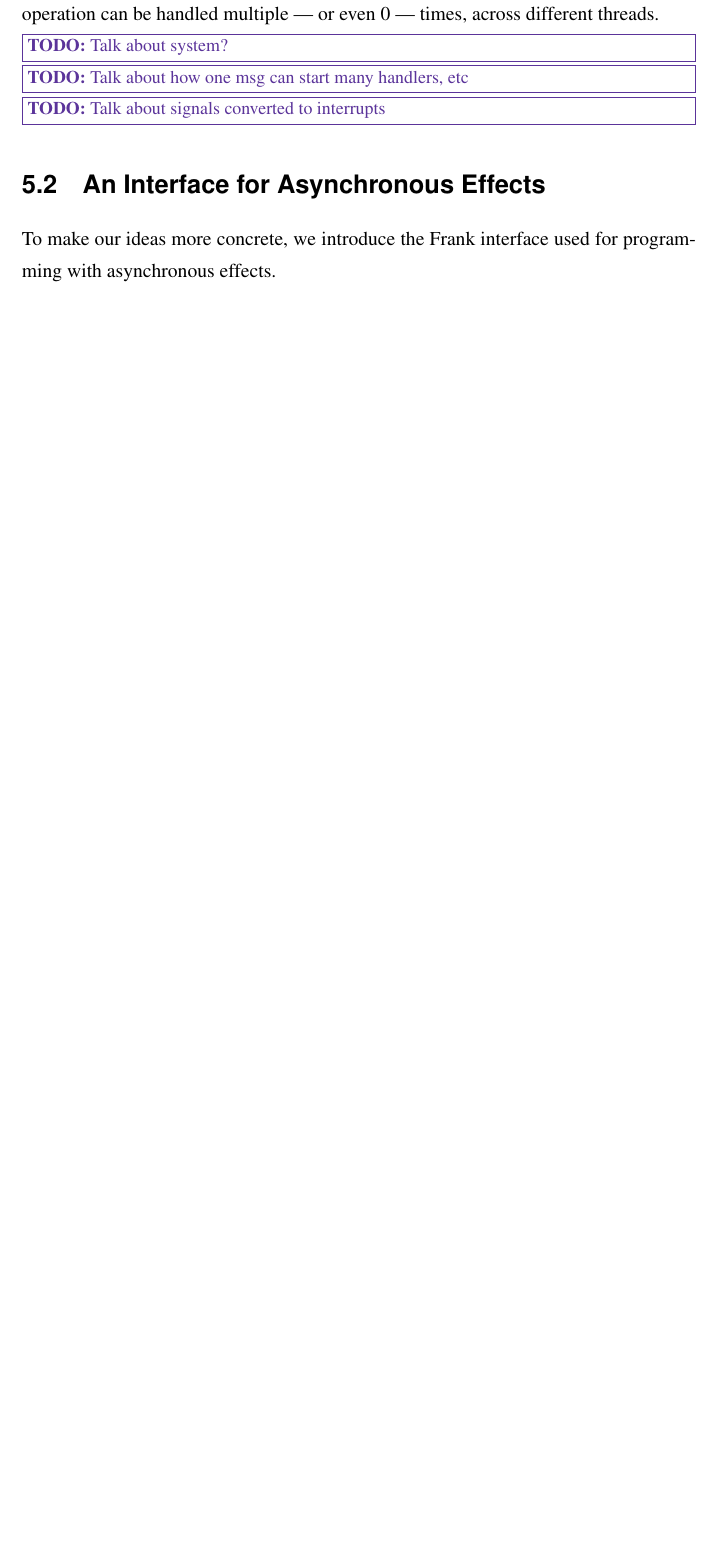
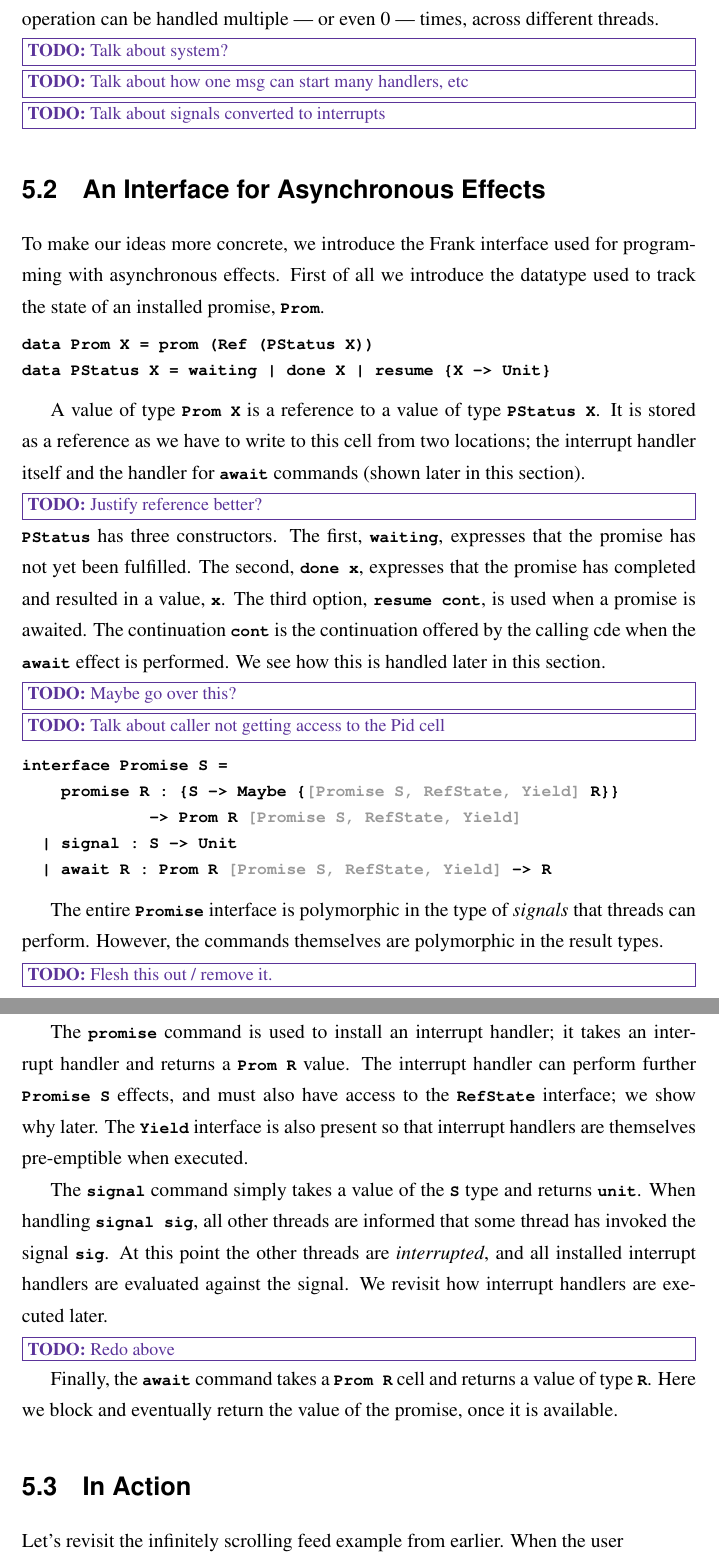
Before and after one commit to leopoulson/thesis, a LaTeX thesis (thesis.tex): part of page 36 of 51 before the commit and two parts of pages 36 and 37 of 52 after it, the two joined at a grey line, cut so that both start at the same text, the shorter picture padded with empty space. Compiled offline with pdfLaTeX.

Commit message:
More implementation

```diff
--- a/thesis.tex
+++ b/thesis.tex
@@ -2525,7 +2530,66 @@ threads.
 \section{An Interface for Asynchronous Effects}
 
 To make our ideas more concrete, we introduce the Frank interface used for
-programming with asynchronous effects.
+programming with asynchronous effects. First of all we introduce the datatype
+used to track the state of an installed promise, \code{Prom}.
+
+\begin{lstlisting}
+data Prom X = prom (Ref (PStatus X))
+data PStatus X = waiting | done X | resume {X -> Unit}
+\end{lstlisting}
+
+A value of type \code{Prom X} is a reference to a value of type \code{PStatus
+  X}. It is stored as a reference as we have to write to this cell from two
+locations; the interrupt handler itself and the handler for \code{await}
+commands (shown later in this section).
+%
+\todo{Justify reference better?}
+%
+\code{PStatus} has three constructors. The first, \code{waiting}, expresses that
+the promise has not yet been fulfilled. The second, \code{done x}, expresses
+that the promise has completed and resulted in a value, \code{x}. The third
+option, \code{resume cont}, is used when a promise is awaited. The continuation
+\code{cont} is the continuation offered by the calling cde when the \code{await}
+effect is performed. We see how this is handled later in this section.
+\todo{Maybe go over this?}
+
+\todo{Talk about caller not getting access to the Pid cell}
+
+\begin{lstlisting}
+interface Promise S =
+    promise R : {S -> Maybe {<@\greytext{[Promise S, RefState, Yield]}@> R}}
+             -> Prom R <@\greytext{[Promise S, RefState, Yield]}@>
+  | signal : S -> Unit
+  | await R : Prom R <@\greytext{[Promise S, RefState, Yield]}@> -> R
+\end{lstlisting}
+
+The entire \code{Promise} interface is polymorphic in the type of
+\emph{signals} that threads can perform. However, the commands themselves are
+polymorphic in the result types. \todo{Flesh this out / remove it.}
+
+The \code{promise} command is used to install an interrupt handler; it
+takes an interrupt handler and returns a \code{Prom R} value. The interrupt
+handler can perform further \code{Promise S} effects, and must also have access
+to the \code{RefState} interface; we show why later. The \code{Yield} interface
+is also present so that interrupt handlers are themselves pre-emptible when
+executed.
+
+The \code{signal} command simply takes a value of the \code{S} type and returns
+\code{unit}. When handling \code{signal sig}, all other threads are informed
+that some thread has invoked the signal \code{sig}. At this point the other
+threads are \emph{interrupted}, and all installed interrupt handlers are
+evaluated against the signal. We revisit how interrupt handlers are executed
+later.
+
+\todo{Redo above}
+
+Finally, the \code{await} command takes a \code{Prom R} cell and returns a value
+of type \code{R}. Here we block and eventually return the value of the promise,
+once it is available.
+
+\section{In Action}
+
+Let's revisit the infinitely scrolling feed example from earlier. When the user
 
 
 
```
Also changed, not shown: thesis.pdf, thesis.tex (7 more changed lines).
